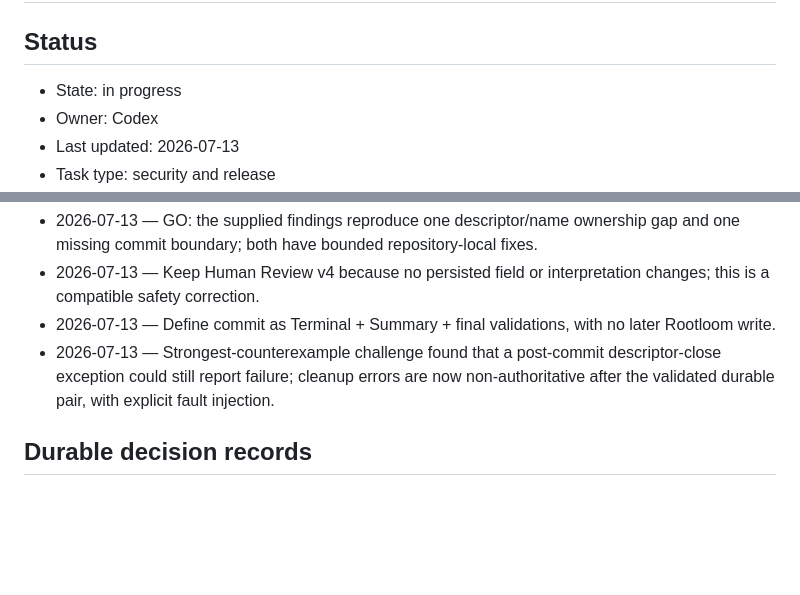
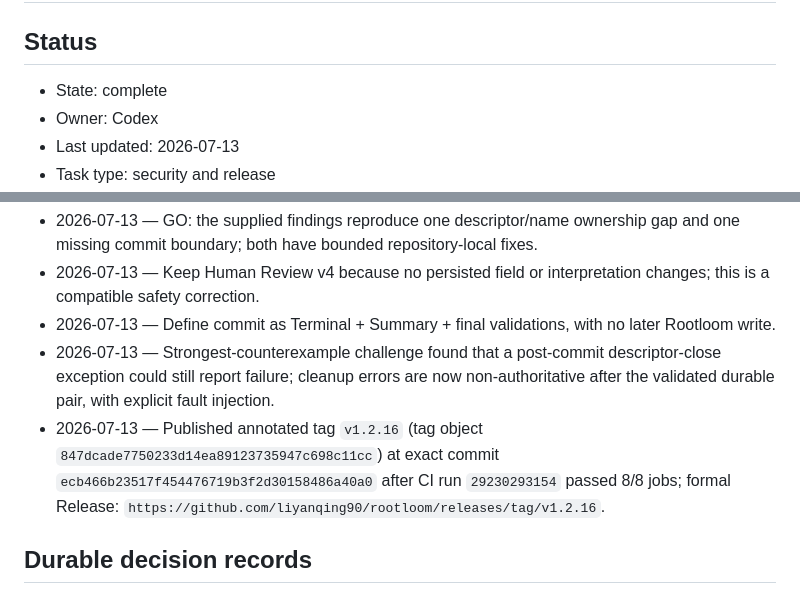
Before and after one commit to liyanqing90/rootloom, a Markdown page: .codex/plans/rootloom-1.2.16-human-review-name-identity.md, 2 parts joined by grey strips. Rendered like a GitHub page; blank space fills up the shorter version.

```diff
--- a/.codex/plans/rootloom-1.2.16-human-review-name-identity.md
+++ b/.codex/plans/rootloom-1.2.16-human-review-name-identity.md
@@ -2,7 +2,7 @@
 
 ## Status
 
-- State: in progress
+- State: complete
 - Owner: Codex
 - Last updated: 2026-07-13
 - Task type: security and release
@@ -127,6 +127,7 @@ Observed local evidence:
 - 2026-07-13 — Keep Human Review v4 because no persisted field or interpretation changes; this is a compatible safety correction.
 - 2026-07-13 — Define commit as Terminal + Summary + final validations, with no later Rootloom write.
 - 2026-07-13 — Strongest-counterexample challenge found that a post-commit descriptor-close exception could still report failure; cleanup errors are now non-authoritative after the validated durable pair, with explicit fault injection.
+- 2026-07-13 — Published annotated tag `v1.2.16` (tag object `847dcade7750233d14ea89123735947c698c11cc`) at exact commit `ecb466b23517f454476719b3f2d30158486a40a0` after CI run `29230293154` passed 8/8 jobs; formal Release: `https://github.com/liyanqing90/rootloom/releases/tag/v1.2.16`.
 
 ## Durable decision records
 
```
Also changed, not shown: docs/maturity.md (+1 -1 lines), docs/maturity.zh-CN.md (+1 -1 lines).
